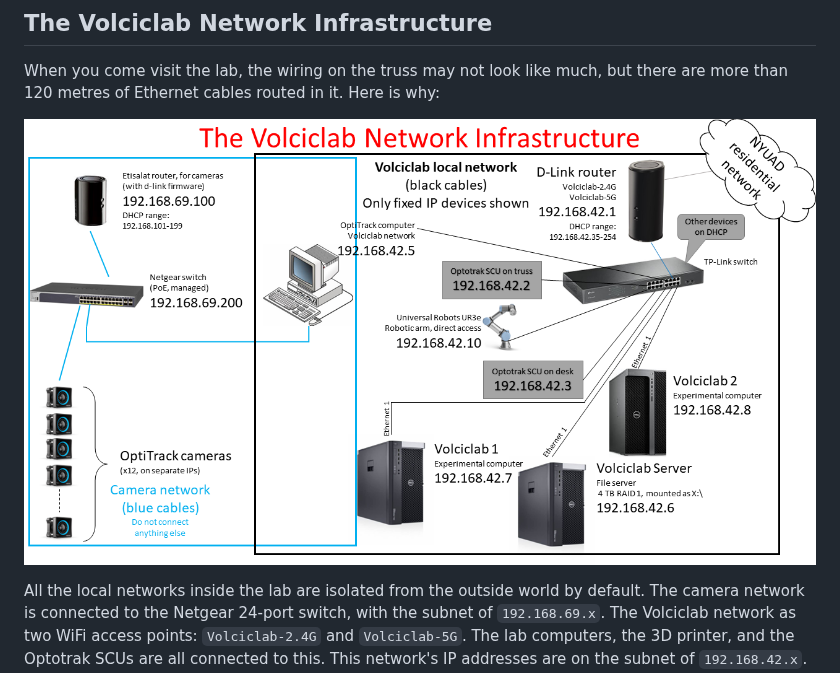
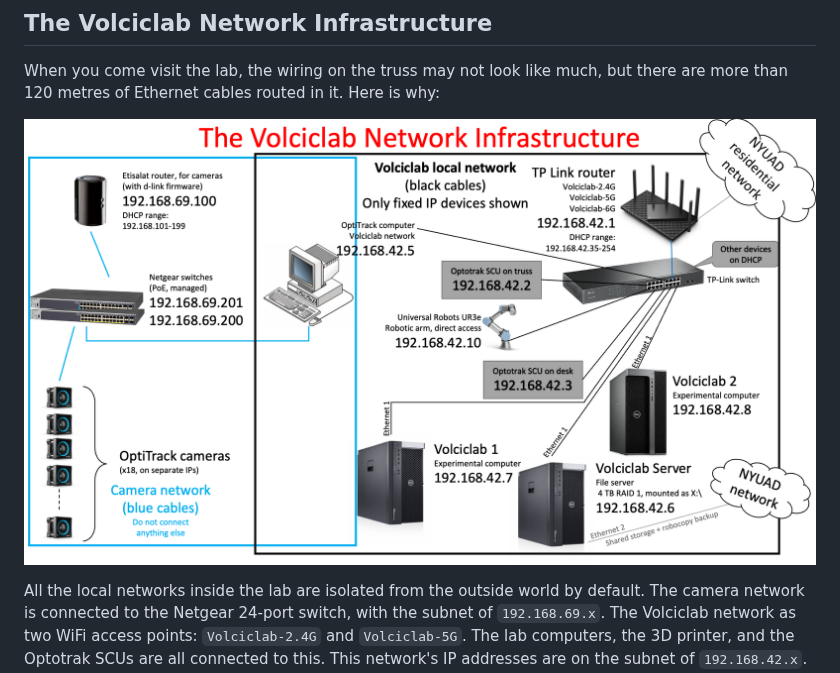
Before and after one commit to ha5dzs/volciclab-utilities, a Markdown page: Readme.md, the part around the change. Drawn GitHub-style; pictures changed too: img/volciclab-network-infrastructure-august-2024.png (added).

Commit message:
updated network

```diff
--- a/Readme.md
+++ b/Readme.md
@@ -6,7 +6,7 @@ This is a repository of all the internally-made scripts and applications for the
 
 When you come visit the lab, the wiring on the truss may not look like much, but there are more than 120 metres of Ethernet cables routed in it. Here is why:
 
-![Now you probably see why I needed to write this all down!](img/volciclab-network-infrastructure-2024.png "Now you probably see why I needed to write this all down!")
+![Now you probably see why I needed to write this all down!](img/volciclab-network-infrastructure-august-2024.png "Now you probably see why I needed to write this all down!")
 
 All the local networks inside the lab are isolated from the outside world by default. The camera network is connected to the Netgear 24-port switch, with the subnet of `192.168.69.x`. The Volciclab network as two WiFi access points: `Volciclab-2.4G` and `Volciclab-5G`. The lab computers, the 3D printer, and the Optotrak SCUs are all connected to this. This network's IP addresses are on the subnet of `192.168.42.x`. For particular IP addresses, check the hardware in the lab, or refer to the network map.
 
```
Also changed, not shown: img/tp_link_axe5400.jpg (added), 1 other file.
